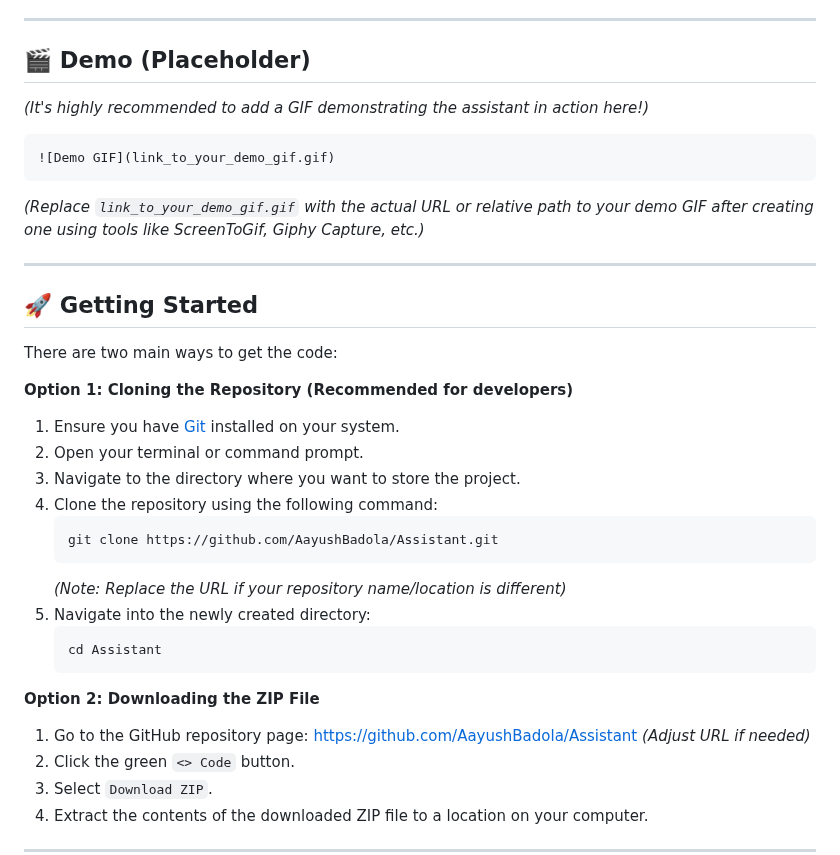
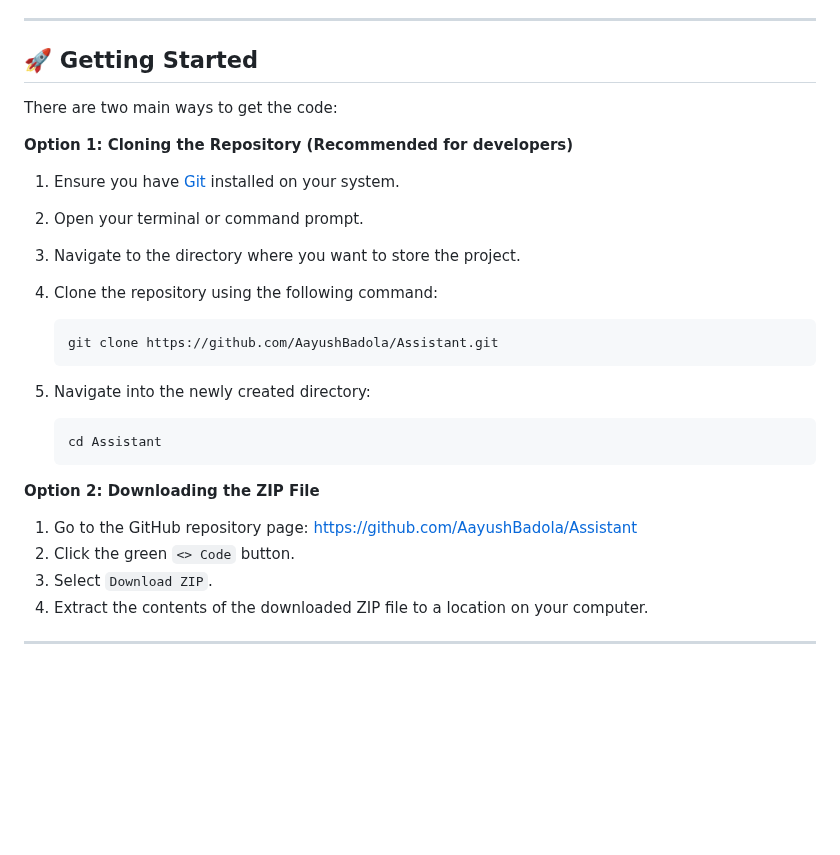
Before and after one commit to AayushBadola/Assistant, a Markdown page: README.md, the part around the change. Drawn GitHub-style; blank space fills up the shorter version.

````diff
--- a/README.md
+++ b/README.md
@@ -49,17 +49,7 @@ This assistant boasts a wide array of capabilities:
 
 ---
 
-## 🎬 Demo (Placeholder)
 
-*(It's highly recommended to add a GIF demonstrating the assistant in action here!)*
-
-```markdown
-![Demo GIF](link_to_your_demo_gif.gif)
-```
-
-*(Replace `link_to_your_demo_gif.gif` with the actual URL or relative path to your demo GIF after creating one using tools like ScreenToGif, Giphy Capture, etc.)*
-
----
 
 ## 🚀 Getting Started
 
@@ -74,7 +64,7 @@ There are two main ways to get the code:
     ```bash
     git clone https://github.com/AayushBadola/Assistant.git
     ```
-    *(Note: Replace the URL if your repository name/location is different)*
+
 5.  Navigate into the newly created directory:
     ```bash
     cd Assistant
@@ -82,7 +72,7 @@ There are two main ways to get the code:
 
 **Option 2: Downloading the ZIP File**
 
-1.  Go to the GitHub repository page: [https://github.com/AayushBadola/Assistant](https://github.com/AayushBadola/Assistant) *(Adjust URL if needed)*
+1.  Go to the GitHub repository page: [https://github.com/AayushBadola/Assistant](https://github.com/AayushBadola/Assistant)
 2.  Click the green `<> Code` button.
 3.  Select `Download ZIP`.
 4.  Extract the contents of the downloaded ZIP file to a location on your computer.
````
